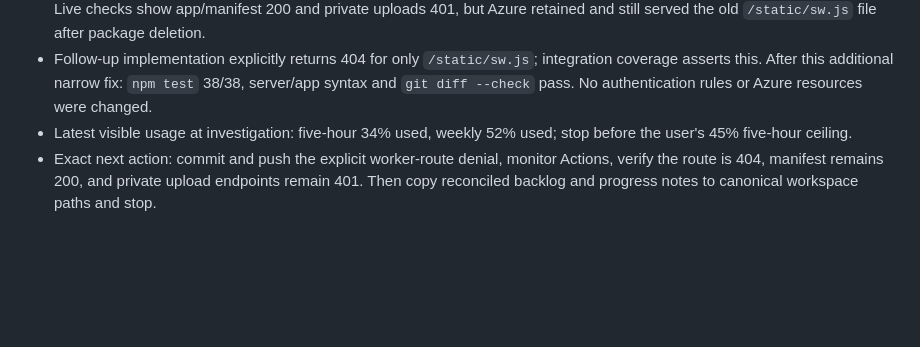
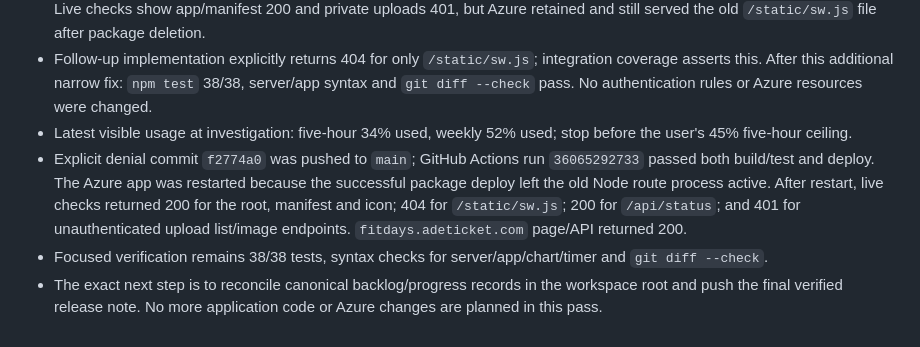
Before and after one commit to Caryourday96/fitness-tracker, a Markdown page: CODEX_PROGRESS.md, the part around the change. Drawn GitHub-style; blank space fills up the shorter version.

Commit message:
Record verified fitness release state

```diff
--- a/CODEX_PROGRESS.md
+++ b/CODEX_PROGRESS.md
@@ -190,4 +190,6 @@ Add CSRF protection and login rate limiting, then add integration tests proving
 - Commit `aeb889a` was pushed and deployed successfully by GitHub Actions run `36064833990` (build and deploy success). Live checks show app/manifest 200 and private uploads 401, but Azure retained and still served the old `/static/sw.js` file after package deletion.
 - Follow-up implementation explicitly returns 404 for only `/static/sw.js`; integration coverage asserts this. After this additional narrow fix: `npm test` 38/38, server/app syntax and `git diff --check` pass. No authentication rules or Azure resources were changed.
 - Latest visible usage at investigation: five-hour 34% used, weekly 52% used; stop before the user's 45% five-hour ceiling.
-- Exact next action: commit and push the explicit worker-route denial, monitor Actions, verify the route is 404, manifest remains 200, and private upload endpoints remain 401. Then copy reconciled backlog and progress notes to canonical workspace paths and stop.
+- Explicit denial commit `f2774a0` was pushed to `main`; GitHub Actions run `36065292733` passed both build/test and deploy. The Azure app was restarted because the successful package deploy left the old Node route process active. After restart, live checks returned 200 for the root, manifest and icon; 404 for `/static/sw.js`; 200 for `/api/status`; and 401 for unauthenticated upload list/image endpoints. `fitdays.adeticket.com` page/API returned 200.
+- Focused verification remains 38/38 tests, syntax checks for server/app/chart/timer and `git diff --check`.
+- The exact next step is to reconcile canonical backlog/progress records in the workspace root and push the final verified release note. No more application code or Azure changes are planned in this pass.
```
Also changed, not shown: BACKLOG.md (+1 -1 lines), FIRST_PASS_HANDOFF.md (+5 -5 lines).
